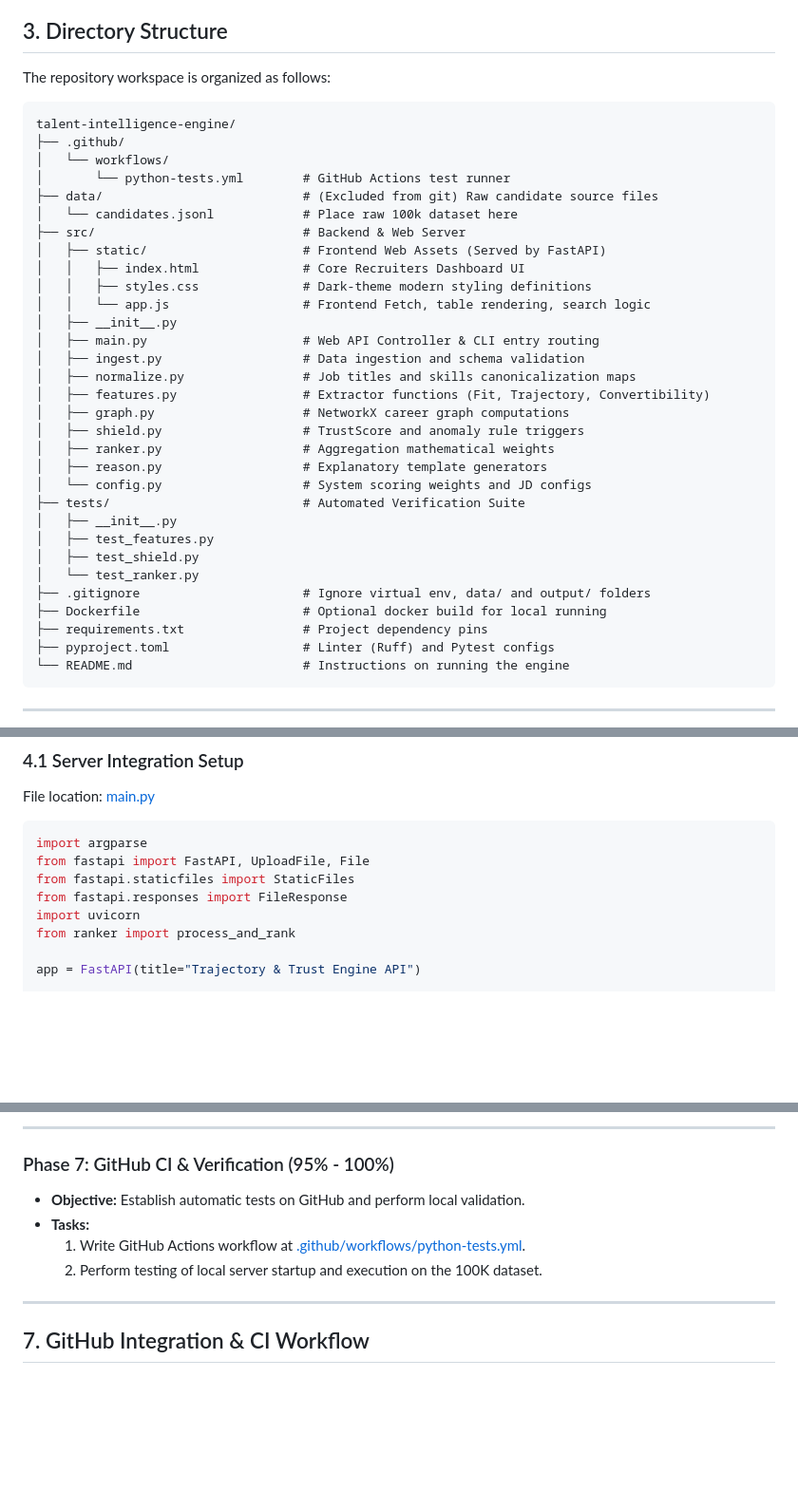
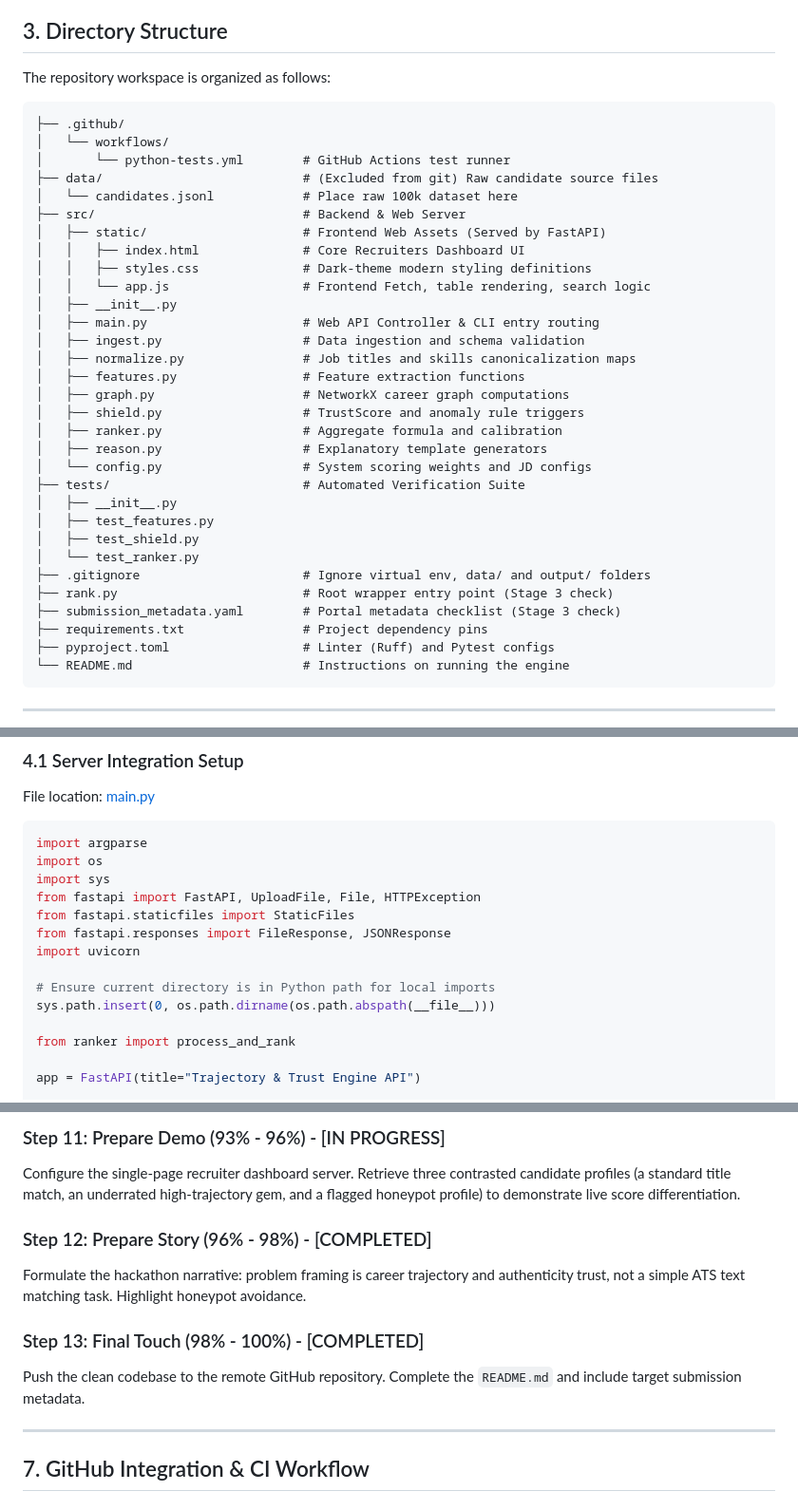
Before and after one commit to rohanhake98/Trajectory-trust-talent-engine, a Markdown page: plan.md, 3 parts joined by grey strips. Shown at 95% size. GitHub-like rendering; blank space fills up the shorter version.

````diff
--- a/plan.md
+++ b/plan.md
@@ -41,7 +41,6 @@ The application runs entirely in memory on a single CPU core, completing the pro
 
 The repository workspace is organized as follows:
 ```text
-talent-intelligence-engine/
 ├── .github/
 │   └── workflows/
 │       └── python-tests.yml        # GitHub Actions test runner
@@ -56,10 +55,10 @@ talent-intelligence-engine/
 │   ├── main.py                     # Web API Controller & CLI entry routing
 │   ├── ingest.py                   # Data ingestion and schema validation
 │   ├── normalize.py                # Job titles and skills canonicalization maps
-│   ├── features.py                 # Extractor functions (Fit, Trajectory, Convertibility)
+│   ├── features.py                 # Feature extraction functions
 │   ├── graph.py                    # NetworkX career graph computations
 │   ├── shield.py                   # TrustScore and anomaly rule triggers
-│   ├── ranker.py                   # Aggregation mathematical weights
+│   ├── ranker.py                   # Aggregate formula and calibration
 │   ├── reason.py                   # Explanatory template generators
 │   └── config.py                   # System scoring weights and JD configs
 ├── tests/                          # Automated Verification Suite
@@ -68,7 +67,8 @@ talent-intelligence-engine/
 │   ├── test_shield.py
 │   └── test_ranker.py
 ├── .gitignore                      # Ignore virtual env, data/ and output/ folders
-├── Dockerfile                      # Optional docker build for local running
+├── rank.py                         # Root wrapper entry point (Stage 3 check)
+├── submission_metadata.yaml        # Portal metadata checklist (Stage 3 check)
 ├── requirements.txt                # Project dependency pins
 ├── pyproject.toml                  # Linter (Ruff) and Pytest configs
 └── README.md                       # Instructions on running the engine
@@ -108,10 +108,16 @@ File location: [main.py](file:///d:/INDIA%20RUN/src/main.py)
 
 ```python
 import argparse
-from fastapi import FastAPI, UploadFile, File
+import os
+import sys
+from fastapi import FastAPI, UploadFile, File, HTTPException
 from fastapi.staticfiles import StaticFiles
-from fastapi.responses import FileResponse
+from fastapi.responses import FileResponse, JSONResponse
 import uvicorn
+
+# Ensure current directory is in Python path for local imports
+sys.path.insert(0, os.path.dirname(os.path.abspath(__file__)))
+
 from ranker import process_and_rank
 
 app = FastAPI(title="Trajectory & Trust Engine API")
@@ -219,11 +188,12 @@ This means any profile with a TrustScore of $0.0$ (due to timeline anomalies or
 
----
+### Step 11: Prepare Demo (93% - 96%) - [IN PROGRESS]
+Configure the single-page recruiter dashboard server. Retrieve three contrasted candidate profiles (a standard title match, an underrated high-trajectory gem, and a flagged honeypot profile) to demonstrate live score differentiation.
 
-### Phase 7: GitHub CI & Verification (95% - 100%)
-- **Objective:** Establish automatic tests on GitHub and perform local validation.
-- **Tasks:**
-  1. Write GitHub Actions workflow at [.github/workflows/python-tests.yml](file:///d:/INDIA%20RUN/.github/workflows/python-tests.yml).
-  2. Perform testing of local server startup and execution on the 100K dataset.
+### Step 12: Prepare Story (96% - 98%) - [COMPLETED]
+Formulate the hackathon narrative: problem framing is career trajectory and authenticity trust, not a simple ATS text matching task. Highlight honeypot avoidance.
+
+### Step 13: Final Touch (98% - 100%) - [COMPLETED]
+Push the clean codebase to the remote GitHub repository. Complete the `README.md` and include target submission metadata.
 
 ---
 
````
Also changed, not shown: other parts of plan.md (+32 -103 lines).
